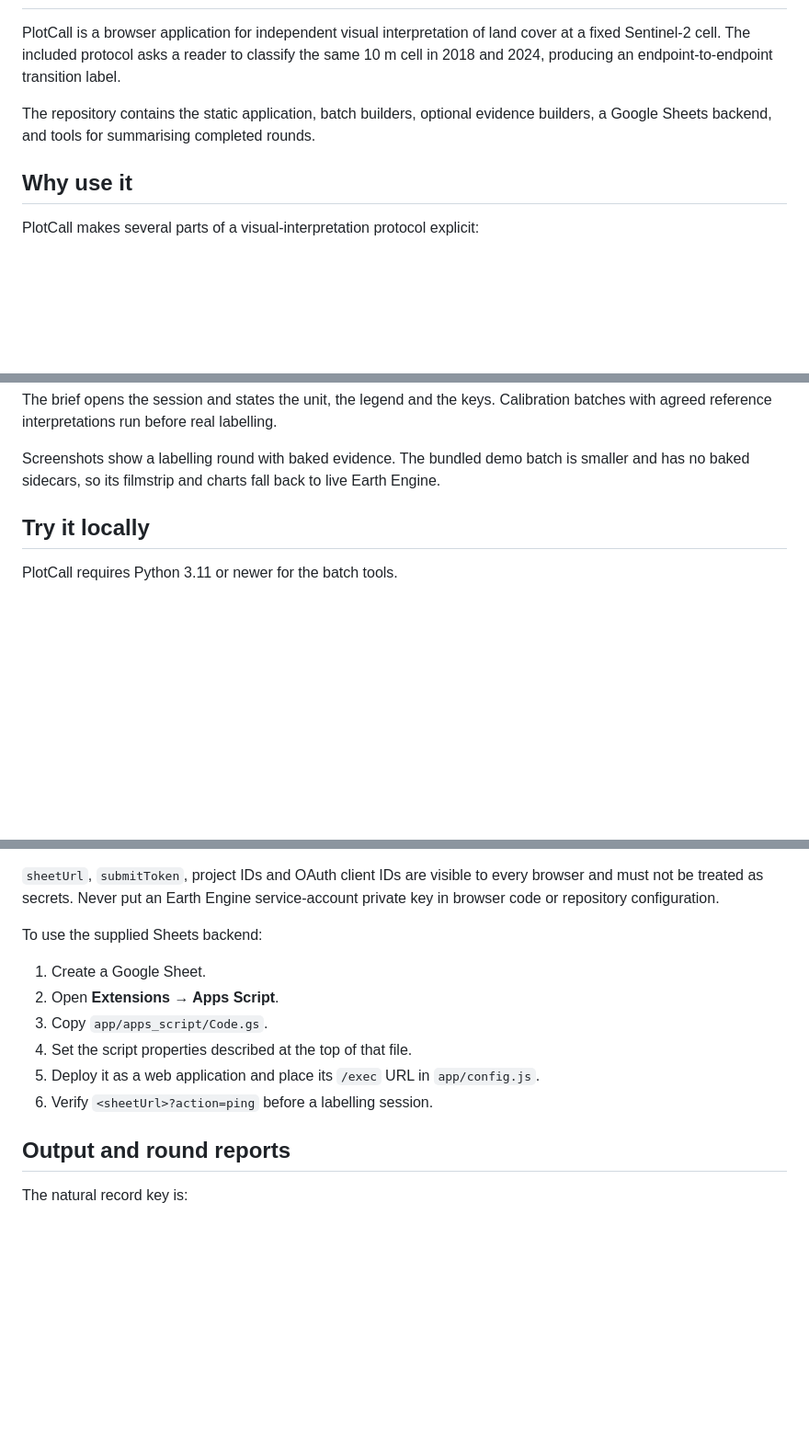
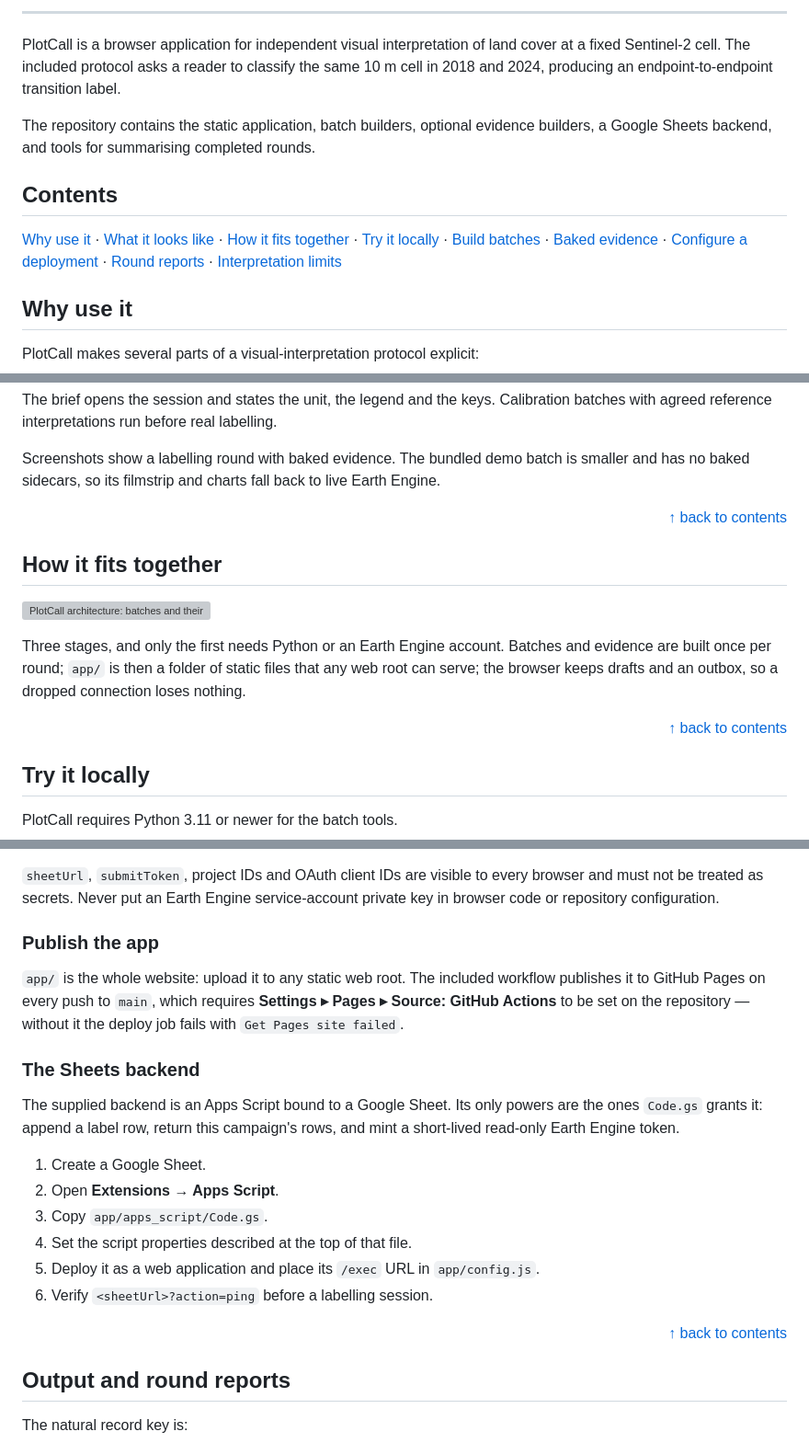
Before and after one commit to Geethen/PlotCall, a Markdown page: README.md, 3 parts joined by grey strips. Shown at 92% size. GitHub-like rendering; blank space fills up the shorter version; grey boxes are pictures that could not be loaded.

```diff
--- a/README.md
+++ b/README.md
@@ -2,7 +16,20 @@
+---
 
 PlotCall is a browser application for independent visual interpretation of land cover at a fixed Sentinel-2 cell. The included protocol asks a reader to classify the same 10 m cell in 2018 and 2024, producing an endpoint-to-endpoint transition label.
 
 The repository contains the static application, batch builders, optional evidence builders, a Google Sheets backend, and tools for summarising completed rounds.
+
+## Contents
+
+[Why use it](#why-use-it) ·
+[What it looks like](#what-it-looks-like) ·
+[How it fits together](#how-it-fits-together) ·
+[Try it locally](#try-it-locally) ·
+[Build batches](#build-batches) ·
+[Baked evidence](#optional-baked-evidence) ·
+[Configure a deployment](#configure-a-deployment) ·
+[Round reports](#output-and-round-reports) ·
+[Interpretation limits](#interpretation-limits)
 
 ## Why use it
 
@@ -37,6 +66,16 @@ The interpretation view. The **yellow square** is the Sentinel-2 cell being clas
 The brief opens the session and states the unit, the legend and the keys. Calibration batches with agreed reference interpretations run before real labelling.
 
 Screenshots show a labelling round with baked evidence. The bundled demo batch is smaller and has no baked sidecars, so its filmstrip and charts fall back to live Earth Engine.
+
+<p align="right"><a href="#contents">↑ back to contents</a></p>
+
+## How it fits together
+
+![PlotCall architecture: batches and their evidence are built once with Python, the app directory is served as static files, and interpretation happens in the browser](docs/architecture.svg)
+
+Three stages, and only the first needs Python or an Earth Engine account. Batches and evidence are built once per round; `app/` is then a folder of static files that any web root can serve; the browser keeps drafts and an outbox, so a dropped connection loses nothing.
+
+<p align="right"><a href="#contents">↑ back to contents</a></p>
 
 ## Try it locally
 
@@ -146,7 +195,13 @@ The GitHub Pages workflow uses the committed `app/config.js` by default. If the
 
 `sheetUrl`, `submitToken`, project IDs and OAuth client IDs are visible to every browser and must not be treated as secrets. Never put an Earth Engine service-account private key in browser code or repository configuration.
 
-To use the supplied Sheets backend:
+### Publish the app
+
+`app/` is the whole website: upload it to any static web root. The included workflow publishes it to GitHub Pages on every push to `main`, which requires **Settings ▸ Pages ▸ Source: GitHub Actions** to be set on the repository — without it the deploy job fails with `Get Pages site failed`.
+
+### The Sheets backend
+
+The supplied backend is an Apps Script bound to a Google Sheet. Its only powers are the ones `Code.gs` grants it: append a label row, return this campaign's rows, and mint a short-lived read-only Earth Engine token.
 
 1. Create a Google Sheet.
 2. Open **Extensions → Apps Script**.
@@ -154,6 +209,8 @@ To use the supplied Sheets backend:
 4. Set the script properties described at the top of that file.
 5. Deploy it as a web application and place its `/exec` URL in `app/config.js`.
 6. Verify `<sheetUrl>?action=ping` before a labelling session.
+
+<p align="right"><a href="#contents">↑ back to contents</a></p>
 
 ## Output and round reports
 
```
Also changed, not shown: other parts of README.md (+40 -1 lines).
